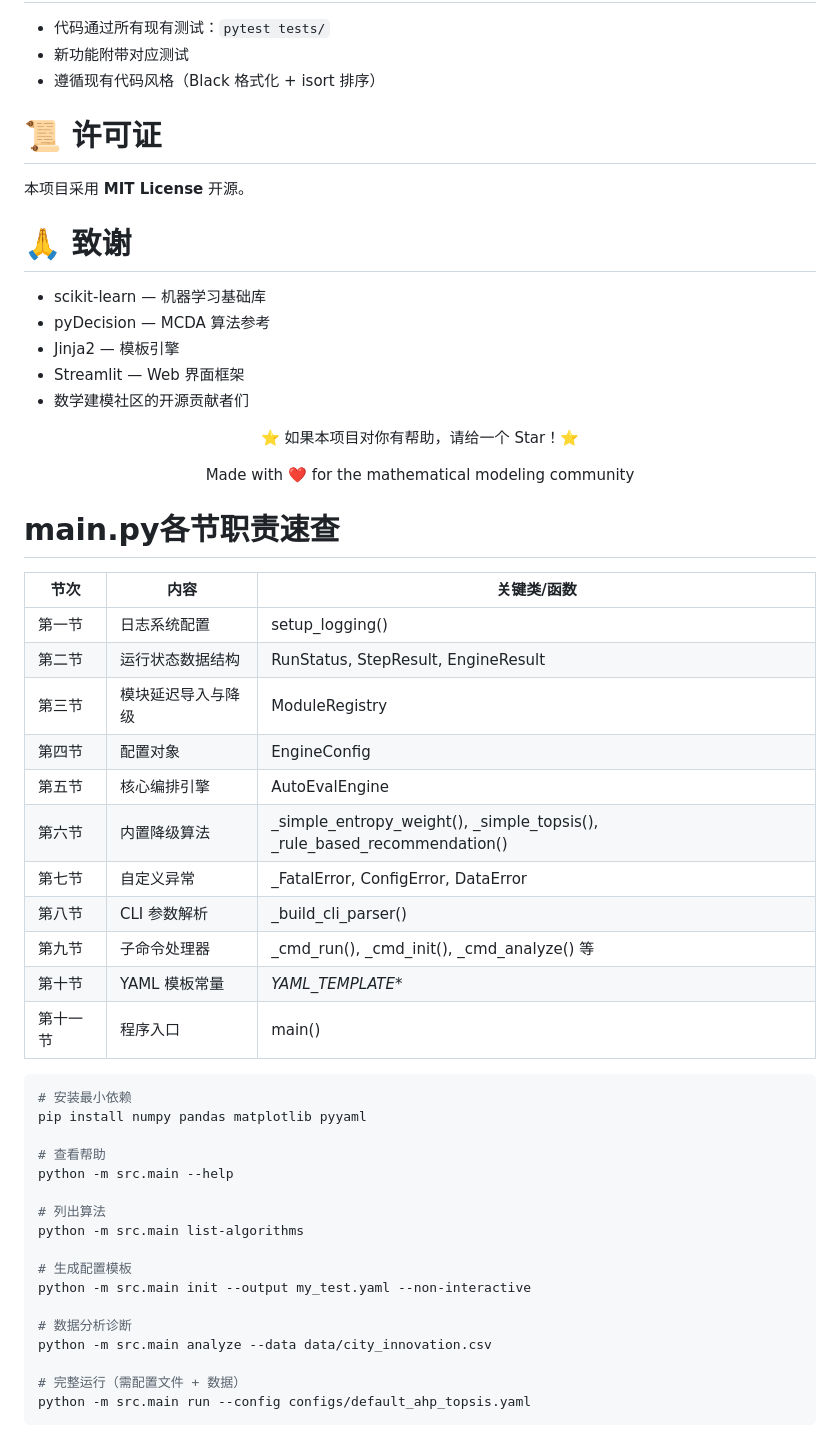
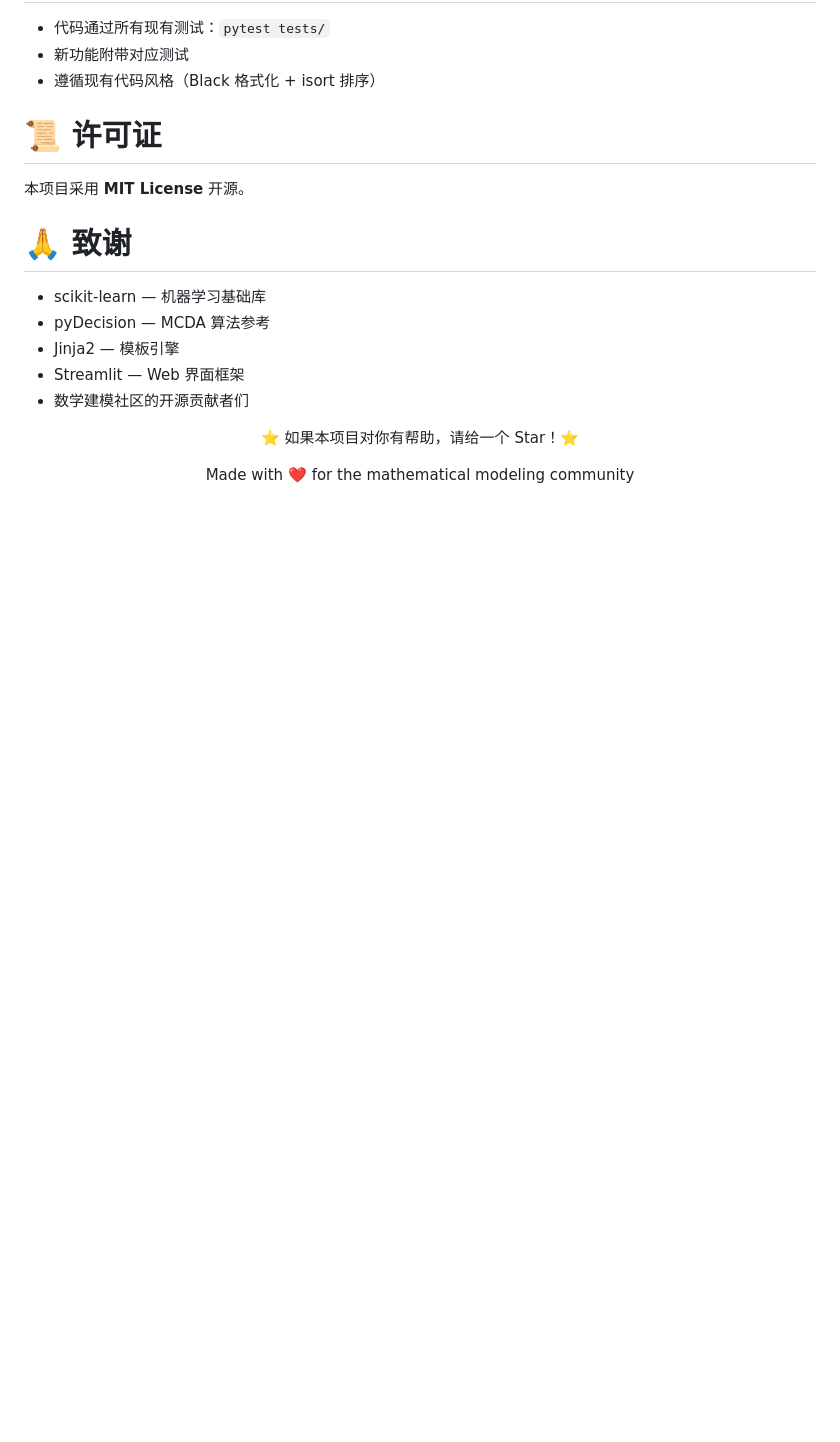
Before and after one commit to xassqdq/Auto-eval-modeling, a Markdown page: README.md, the part around the change. Drawn GitHub-style; blank space fills up the shorter version.

````diff
--- a/README.md
+++ b/README.md
@@ -655,42 +655,3 @@ xelatex report.tex     # 编译两次确保交叉引用正确
 Made with ❤️ for the mathematical modeling community
 
 </div>
-
-
-
-# main.py各节职责速查
-| 节次 | 内容 | 关键类/函数 |
-| ---- | ---- | ---- |
-| 第一节 | 日志系统配置 | setup_logging() |
-| 第二节 | 运行状态数据结构 | RunStatus, StepResult, EngineResult |
-| 第三节 | 模块延迟导入与降级 | ModuleRegistry |
-| 第四节 | 配置对象 | EngineConfig |
-| 第五节 | 核心编排引擎 | AutoEvalEngine |
-| 第六节 | 内置降级算法 | _simple_entropy_weight(), _simple_topsis(), _rule_based_recommendation() |
-| 第七节 | 自定义异常 | _FatalError, ConfigError, DataError |
-| 第八节 | CLI 参数解析 | _build_cli_parser() |
-| 第九节 | 子命令处理器 | _cmd_run(), _cmd_init(), _cmd_analyze() 等 |
-| 第十节 | YAML 模板常量 | _YAML_TEMPLATE_* |
-| 第十一节 | 程序入口 | main() |
-
-
-
-```bash
-# 安装最小依赖
-pip install numpy pandas matplotlib pyyaml
-
-# 查看帮助
-python -m src.main --help
-
-# 列出算法
-python -m src.main list-algorithms
-
-# 生成配置模板
-python -m src.main init --output my_test.yaml --non-interactive
-
-# 数据分析诊断
-python -m src.main analyze --data data/city_innovation.csv
-
-# 完整运行（需配置文件 + 数据）
-python -m src.main run --config configs/default_ahp_topsis.yaml
-```
````
